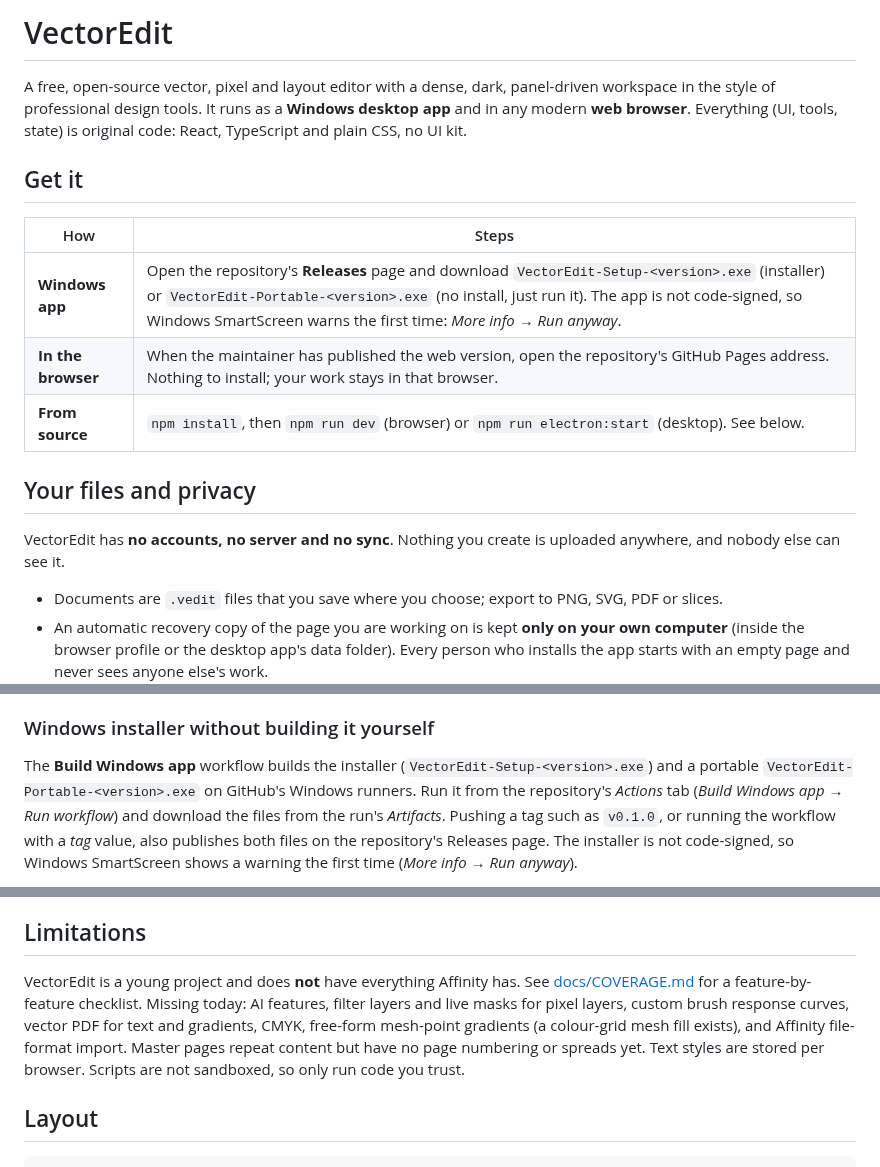
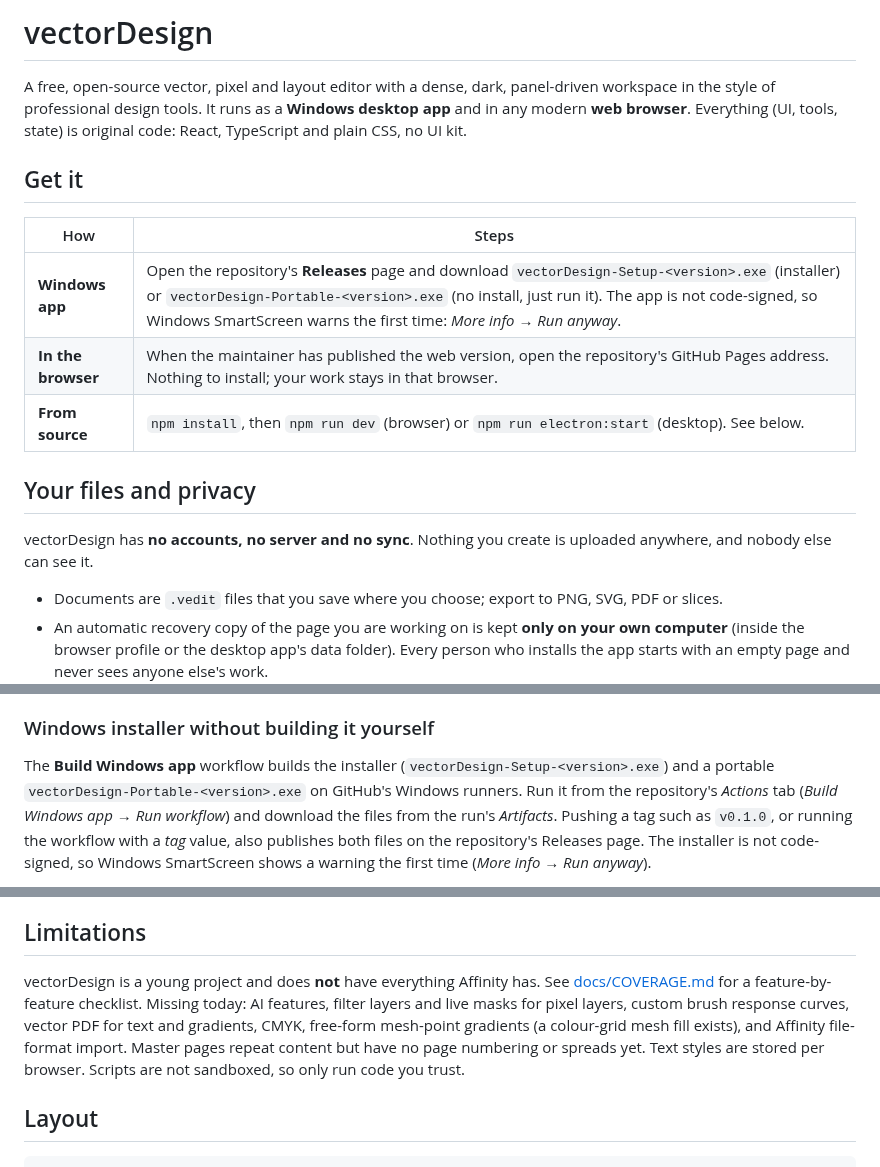
Before and after one commit to plawanpawin-byte/VectorEdit, a Markdown page: README.md, 3 parts joined by grey strips. Drawn GitHub-style.

```diff
--- a/README.md
+++ b/README.md
@@ -1,4 +1,4 @@
-# VectorEdit
+# vectorDesign
 
 A free, open-source vector, pixel and layout editor with a dense, dark, panel-driven workspace in the style of professional design tools.
 It runs as a **Windows desktop app** and in any modern **web browser**. Everything (UI, tools, state) is original code: React, TypeScript and plain CSS, no UI kit.
@@ -7,13 +7,13 @@ It runs as a **Windows desktop app** and in any modern **web browser**. Everythi
 
 | How | Steps |
 | --- | --- |
-| **Windows app** | Open the repository's **Releases** page and download `VectorEdit-Setup-<version>.exe` (installer) or `VectorEdit-Portable-<version>.exe` (no install, just run it). The app is not code-signed, so Windows SmartScreen warns the first time: *More info → Run anyway*. |
+| **Windows app** | Open the repository's **Releases** page and download `vectorDesign-Setup-<version>.exe` (installer) or `vectorDesign-Portable-<version>.exe` (no install, just run it). The app is not code-signed, so Windows SmartScreen warns the first time: *More info → Run anyway*. |
 | **In the browser** | When the maintainer has published the web version, open the repository's GitHub Pages address. Nothing to install; your work stays in that browser. |
 | **From source** | `npm install`, then `npm run dev` (browser) or `npm run electron:start` (desktop). See below. |
 
 ## Your files and privacy
 
-VectorEdit has **no accounts, no server and no sync**. Nothing you create is uploaded anywhere, and nobody else can see it.
+vectorDesign has **no accounts, no server and no sync**. Nothing you create is uploaded anywhere, and nobody else can see it.
 
 - Documents are `.vedit` files that you save where you choose; export to PNG, SVG, PDF or slices.
 - An automatic recovery copy of the page you are working on is kept **only on your own computer** (inside the browser profile or the desktop app's data folder). Every person who installs the app starts with an empty page and never sees anyone else's work.
@@ -43,8 +43,8 @@ Installers for Windows are best built on Windows, macOS ones on macOS.
 
 ### Windows installer without building it yourself
 
-The **Build Windows app** workflow builds the installer (`VectorEdit-Setup-<version>.exe`) and a portable
-`VectorEdit-Portable-<version>.exe` on GitHub's Windows runners. Run it from the repository's *Actions* tab
+The **Build Windows app** workflow builds the installer (`vectorDesign-Setup-<version>.exe`) and a portable
+`vectorDesign-Portable-<version>.exe` on GitHub's Windows runners. Run it from the repository's *Actions* tab
 (*Build Windows app* → *Run workflow*) and download the files from the run's *Artifacts*. Pushing a tag
 such as `v0.1.0`, or running the workflow with a *tag* value, also publishes both files on the repository's Releases page. The installer is not code-signed, so Windows
 SmartScreen shows a warning the first time (*More info → Run anyway*).
@@ -76,7 +76,7 @@ Also: PDF export (vector for plain shapes, image fallback), SVG import, colour s
 
 ## Limitations
 
-VectorEdit is a young project and does **not** have everything Affinity has. See [docs/COVERAGE.md](docs/COVERAGE.md) for a feature-by-feature checklist. Missing today: AI features, filter layers and live masks for pixel layers, custom brush response curves, vector PDF for text and gradients, CMYK, free-form mesh-point gradients (a colour-grid mesh fill exists), and Affinity file-format import. Master pages repeat content but have no page numbering or spreads yet. Text styles are stored per browser. Scripts are not sandboxed, so only run code you trust.
+vectorDesign is a young project and does **not** have everything Affinity has. See [docs/COVERAGE.md](docs/COVERAGE.md) for a feature-by-feature checklist. Missing today: AI features, filter layers and live masks for pixel layers, custom brush response curves, vector PDF for text and gradients, CMYK, free-form mesh-point gradients (a colour-grid mesh fill exists), and Affinity file-format import. Master pages repeat content but have no page numbering or spreads yet. Text styles are stored per browser. Scripts are not sandboxed, so only run code you trust.
 
 ## Layout
 
```
Also changed, not shown: other parts of README.md (+1 -1 lines), public/logo.png (added), 15 other files.
